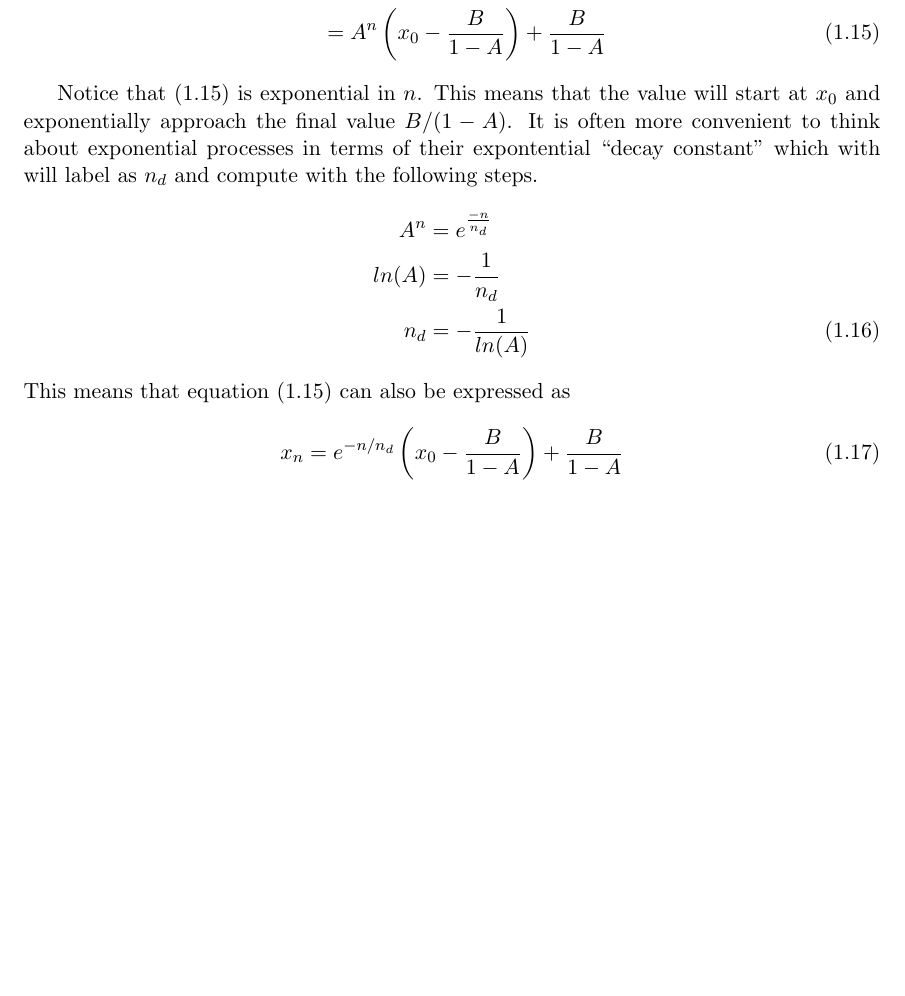
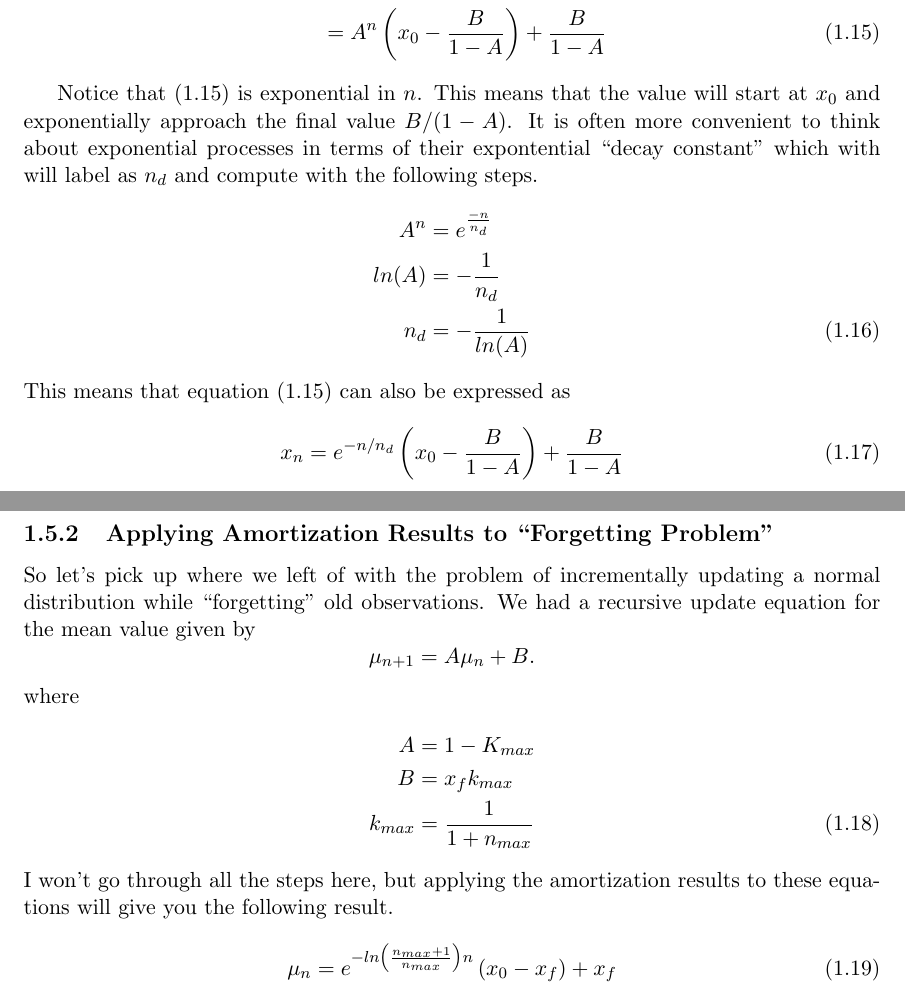
Before and after one commit to robdmc/stats_for_software, a LaTeX document (chapters/normal_distribution/normal_distribution.tex): part of page 4 of 4 before the commit and two parts of pages 4 and 5 of 5 after it, the two joined at a grey line, cut so that both start at the same text, the shorter picture padded with empty space. Compiled offline with pdfLaTeX.

Commit message:
got amortization equations done

```diff
--- a/chapters/normal_distribution/normal_distribution.tex
+++ b/chapters/normal_distribution/normal_distribution.tex
@@ -212,4 +212,26 @@ This means that equation \eqref{eq:amortize_results} can also be expressed as
           \left( x_0 - \frac{B}{1 - A} \right) + \frac{B}{1 - A}
 \end{equation}
 
+\subsection{Applying Amortization Results to ``Forgetting Problem''}
+So let's pick up where we left of with the problem of incrementally updating a
+normal distribution while ``forgetting'' old observations.  We had a recursive
+update equation for the mean value given by
+\begin{equation}
+    \mu_{n+1} = A \mu_n + B. \nonumber
+\end{equation}
+where
+\begin{align}
+    A &= 1 - K_{max} \nonumber\\
+    B &= x_f k_{max} \nonumber\\
+    k_{max} &= \frac{1}{1+n_{max}}
+\end{align}
+I won't go through all the steps here, but applying the amortization results
+to these equations will give you the following result.
+
+\begin{equation}
+    \label{eq:exp_solution}
+    \mu_n = e^{-ln \left( \frac{n_{max} + 1}{n_{max}}  \right) n}
+          \left( x_0 - x_f \right) + x_f
+\end{equation}
+
 \end{document}
```
